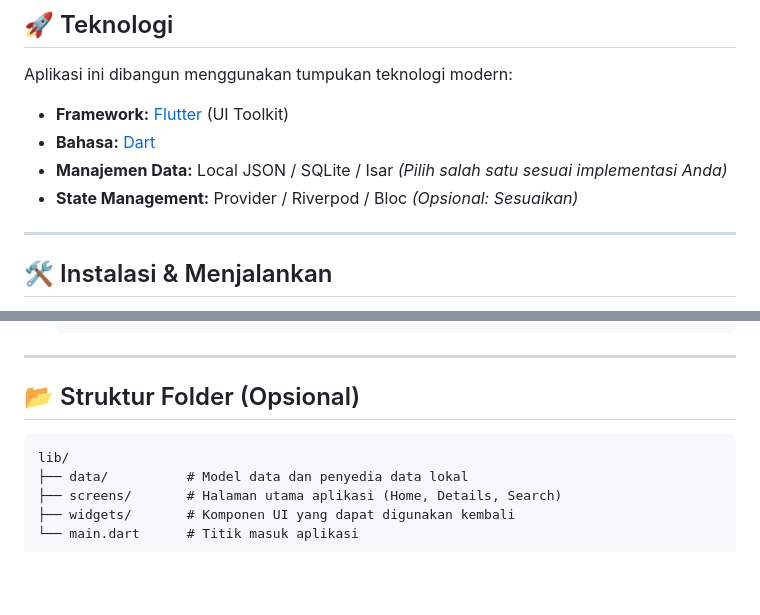
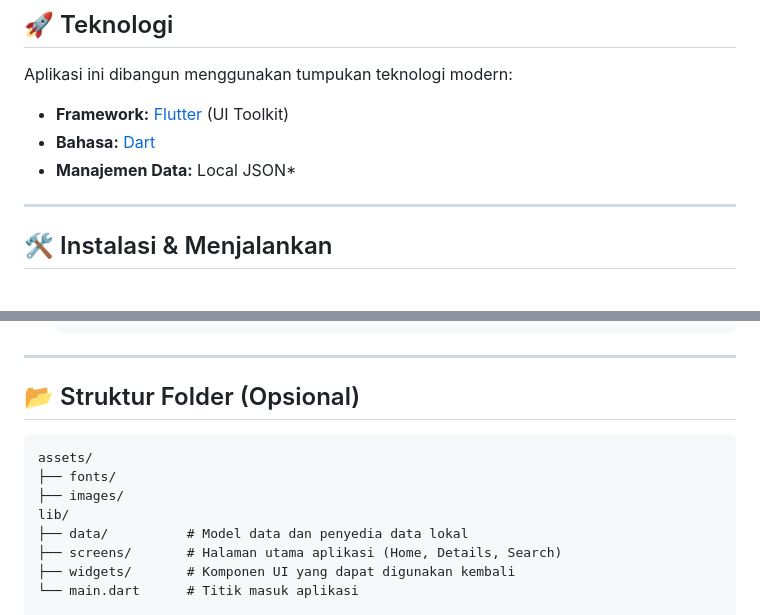
Before and after one commit to RinggaDev/PokeWiki-DynamoDev-Ringga9d, a Markdown page: README.md, 2 parts joined by grey strips. GitHub-like rendering; blank space fills up the shorter version.

Commit message:
Update README.md to modify screenshots and data management
Removed 'Search Mode' from screenshots section and updated data management options.

````diff
--- a/README.md
+++ b/README.md
@@ -35,8 +36,7 @@ Aplikasi ini dibangun menggunakan tumpukan teknologi modern:
 
 * **Framework:** [Flutter](https://flutter.dev) (UI Toolkit)
 * **Bahasa:** [Dart](https://dart.dev)
-* **Manajemen Data:** Local JSON / SQLite / Isar *(Pilih salah satu sesuai implementasi Anda)*
-* **State Management:** Provider / Riverpod / Bloc *(Opsional: Sesuaikan)*
+* **Manajemen Data:** Local JSON*
 
 ---
 
@@ -75,6 +75,9 @@ Ikuti langkah-langkah berikut untuk menjalankan proyek ini di lingkungan lokal A
 ## 📂 Struktur Folder (Opsional)
 
 ```text
+assets/
+├── fonts/
+├── images/
 lib/
 ├── data/          # Model data dan penyedia data lokal
 ├── screens/       # Halaman utama aplikasi (Home, Details, Search)
````
Also changed, not shown: other parts of README.md (+4 -3 lines).
